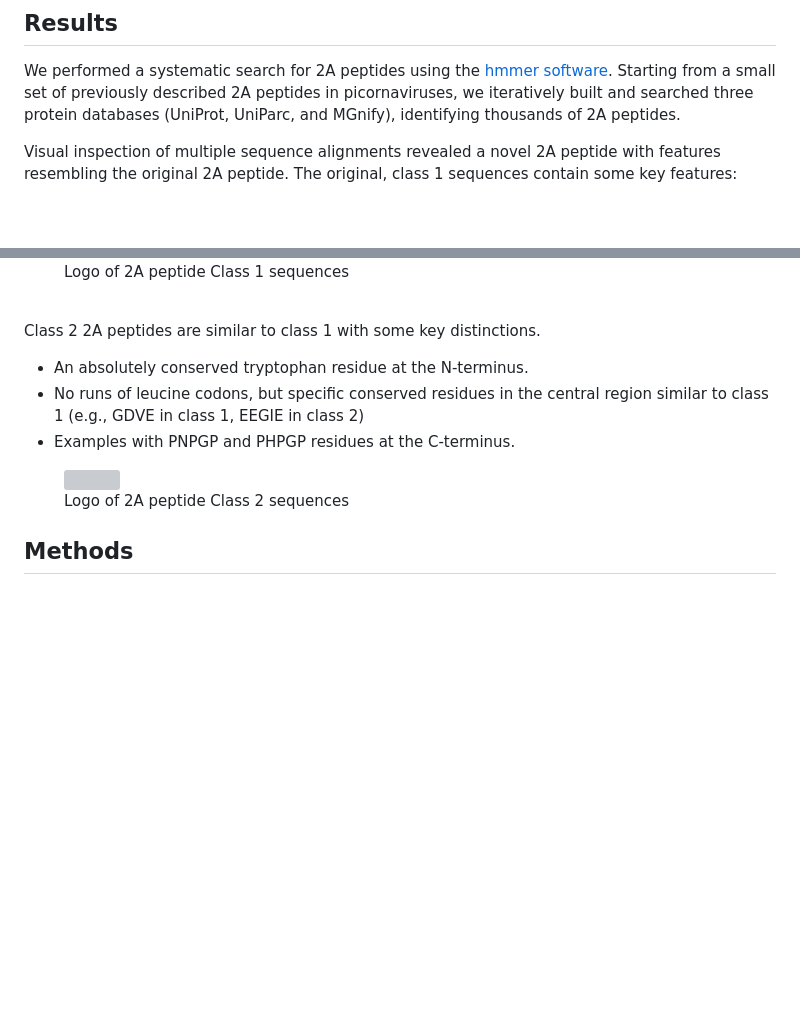
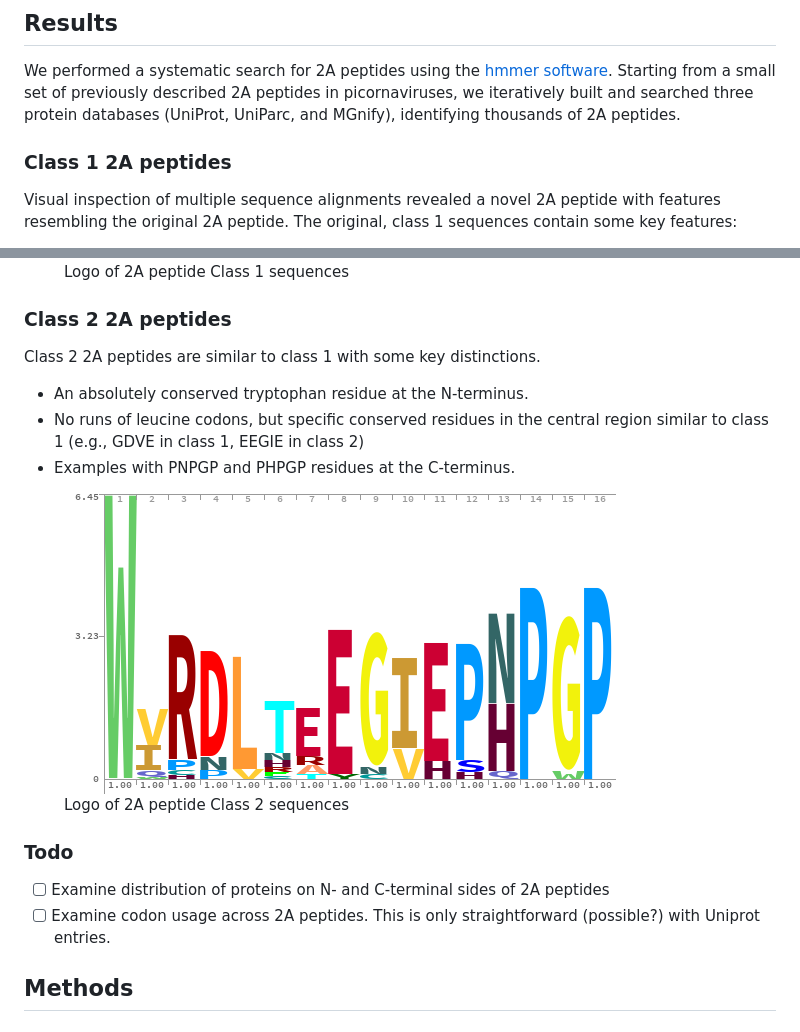
Before and after one commit to rnabioco/2a-peptide-search, a Markdown page: README.md, 2 parts joined by grey strips. Rendered like a GitHub page; blank space fills up the shorter version; grey boxes are pictures that could not be loaded.

Commit message:
udpate readme

```diff
--- a/README.md
+++ b/README.md
@@ -24,6 +24,8 @@ software](http://hmmer.org/).  Starting from a small set of previously described
 databases (UniProt, UniParc, and MGnify), identifying thousands of 2A
 peptides.
 
+### Class 1 2A peptides
+
 Visual inspection of multiple sequence alignments revealed a novel 2A
 peptide with features resembling the original 2A peptide. The original,
 class 1 sequences contain some key features:
@@ -37,7 +39,7 @@ class 1 sequences contain some key features:
   <figcaption>Logo of 2A peptide Class 1 sequences</figcaption>
 </figure>
 
-<br>
+### Class 2 2A peptides
 
 Class 2 2A peptides are similar to class 1 with some key distinctions.
 
@@ -48,9 +50,16 @@ Class 2 2A peptides are similar to class 1 with some key distinctions.
 - Examples with PNPGP and PHPGP residues at the C-terminus.
 
 <figure>
-  <img src="img/class-2.trimmed logo.png">
+  <img src="img/class-2.trimmed.logo.png">
   <figcaption>Logo of 2A peptide Class 2 sequences</figcaption>
 </figure>
+
+### Todo
+
+- [ ] Examine distribution of proteins on N- and C-terminal sides of 2A
+  peptides
+- [ ] Examine codon usage across 2A peptides. This is only straightforward
+  (possible?) with Uniprot entries.
 
 ## Methods
 
```
